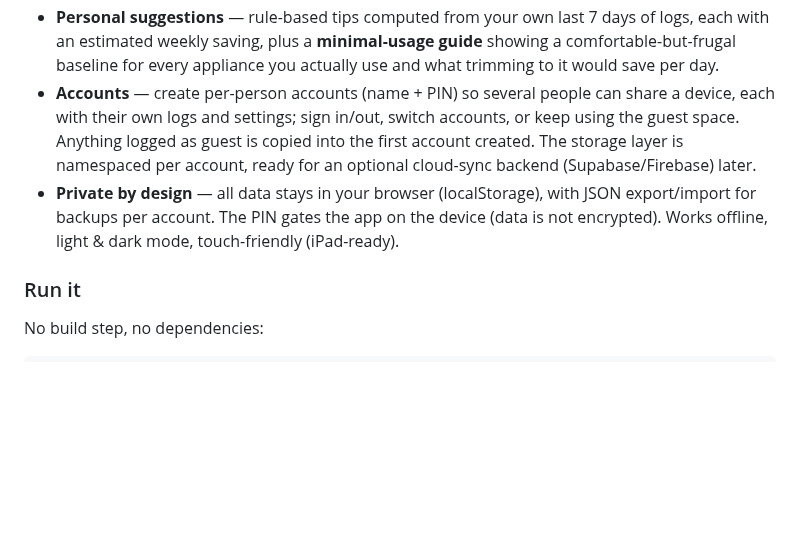
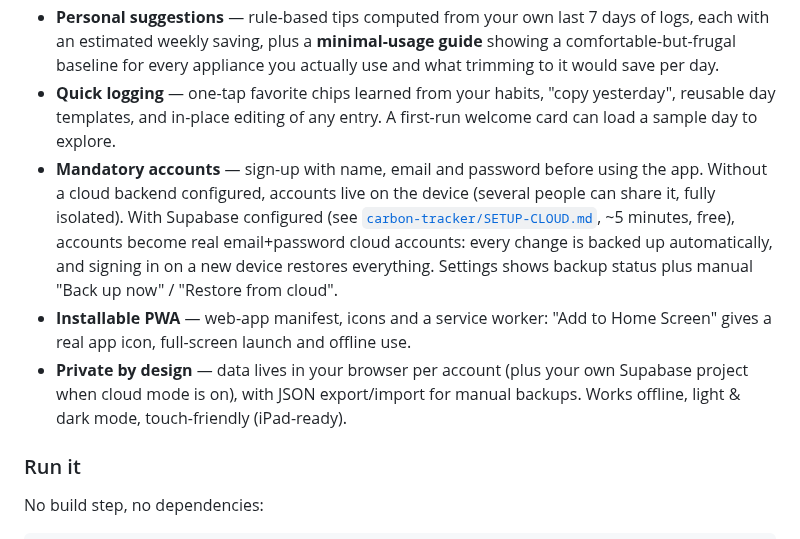
Before and after one commit to jaivik-2612/vscode_remote, a Markdown page: README.md, the part around the change. GitHub-like rendering; blank space fills up the shorter version.

```diff
--- a/README.md
+++ b/README.md
@@ -35,16 +35,24 @@ fan running while you sleep.
   7 days of logs, each with an estimated weekly saving, plus a
   **minimal-usage guide** showing a comfortable-but-frugal baseline for every
   appliance you actually use and what trimming to it would save per day.
-- **Accounts** — create per-person accounts (name + PIN) so several people
-  can share a device, each with their own logs and settings; sign in/out,
-  switch accounts, or keep using the guest space. Anything logged as guest
-  is copied into the first account created. The storage layer is namespaced
-  per account, ready for an optional cloud-sync backend (Supabase/Firebase)
-  later.
-- **Private by design** — all data stays in your browser (localStorage),
-  with JSON export/import for backups per account. The PIN gates the app on
-  the device (data is not encrypted). Works offline, light & dark mode,
-  touch-friendly (iPad-ready).
+- **Quick logging** — one-tap favorite chips learned from your habits,
+  "copy yesterday", reusable day templates, and in-place editing of any
+  entry. A first-run welcome card can load a sample day to explore.
+- **Mandatory accounts** — sign-up with name, email and password before
+  using the app. Without a cloud backend configured, accounts live on the
+  device (several people can share it, fully isolated). With Supabase
+  configured (see [`carbon-tracker/SETUP-CLOUD.md`](carbon-tracker/SETUP-CLOUD.md),
+  ~5 minutes, free), accounts become real email+password cloud accounts:
+  every change is backed up automatically, and signing in on a new device
+  restores everything. Settings shows backup status plus manual
+  "Back up now" / "Restore from cloud".
+- **Installable PWA** — web-app manifest, icons and a service worker:
+  "Add to Home Screen" gives a real app icon, full-screen launch and
+  offline use.
+- **Private by design** — data lives in your browser per account (plus your
+  own Supabase project when cloud mode is on), with JSON export/import for
+  manual backups. Works offline, light & dark mode, touch-friendly
+  (iPad-ready).
 
 ### Run it
 
```
Also changed, not shown: carbon-tracker/SETUP-CLOUD.md (added, +97 -0 lines), carbon-tracker/icon-180.png (added), carbon-tracker/icon-192.png (added), carbon-tracker/icon-512.png (added), 8 other files.
